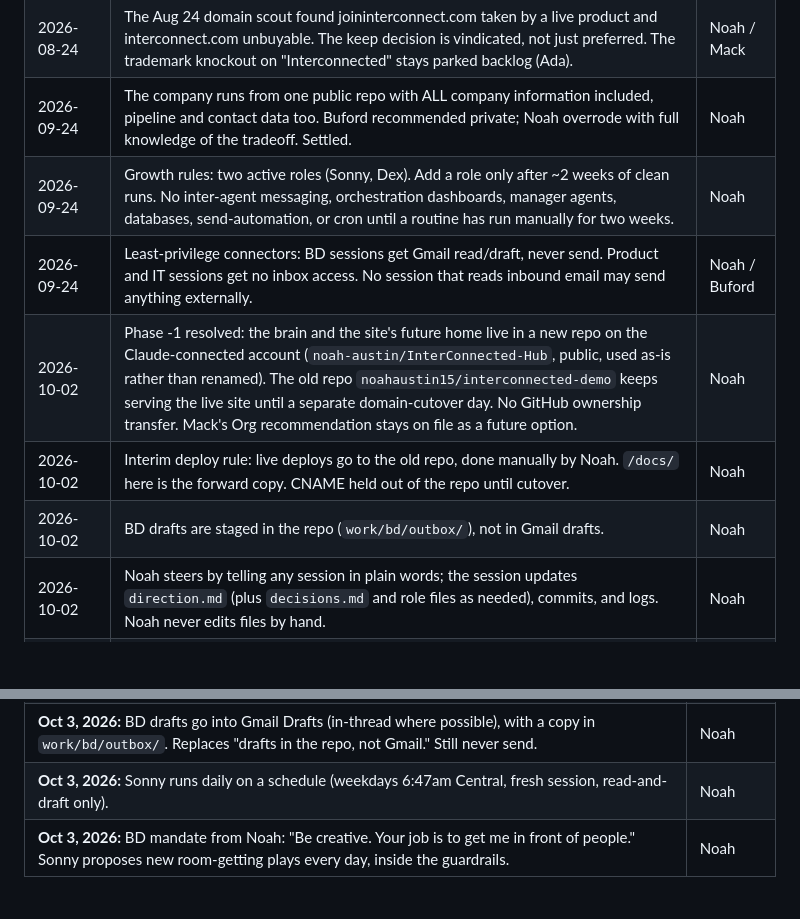
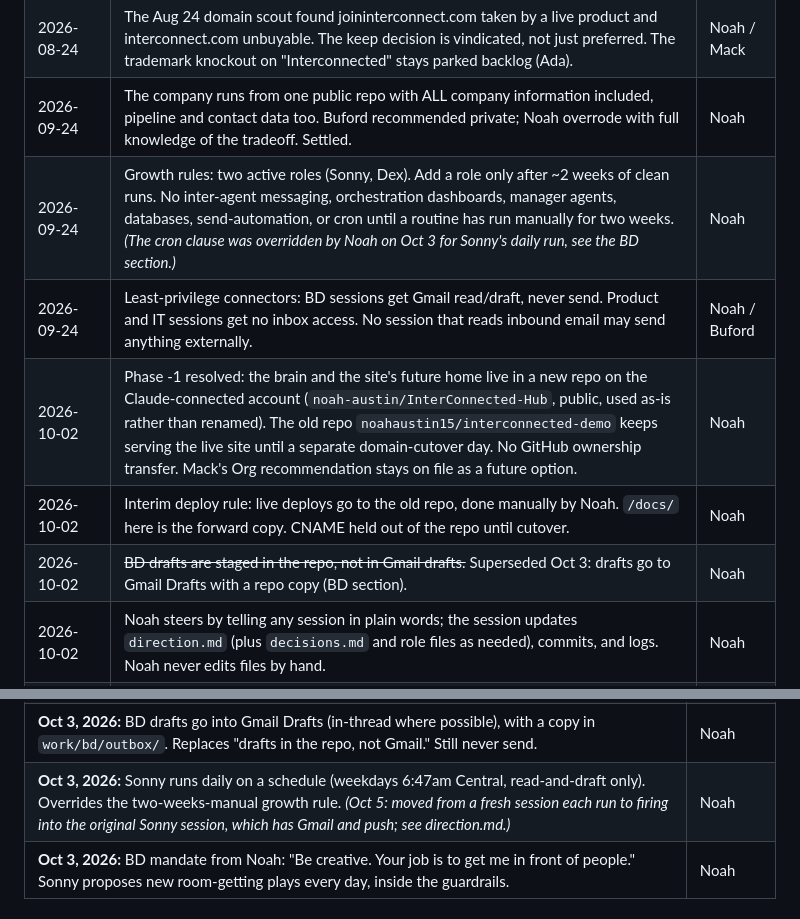
Before and after one commit to noah-austin/InterConnected-Hub, a Markdown page: company/decisions.md, 2 parts joined by grey strips. GitHub-like rendering; blank space fills up the shorter version.

```diff
--- a/company/decisions.md
+++ b/company/decisions.md
@@ -9,11 +9,11 @@
 | 2026-08-24 | Name is **Interconnected**. Never "Believers In Business," never "Interconnect." The rename was considered and closed; it reopens only from Noah. | Noah |
 | 2026-08-24 | The Aug 24 domain scout found joininterconnect.com taken by a live product and interconnect.com unbuyable. The keep decision is vindicated, not just preferred. The trademark knockout on "Interconnected" stays parked backlog (Ada). | Noah / Mack |
 | 2026-09-24 | The company runs from one public repo with ALL company information included, pipeline and contact data too. Buford recommended private; Noah overrode with full knowledge of the tradeoff. Settled. | Noah |
-| 2026-09-24 | Growth rules: two active roles (Sonny, Dex). Add a role only after ~2 weeks of clean runs. No inter-agent messaging, orchestration dashboards, manager agents, databases, send-automation, or cron until a routine has run manually for two weeks. | Noah |
+| 2026-09-24 | Growth rules: two active roles (Sonny, Dex). Add a role only after ~2 weeks of clean runs. No inter-agent messaging, orchestration dashboards, manager agents, databases, send-automation, or cron until a routine has run manually for two weeks. *(The cron clause was overridden by Noah on Oct 3 for Sonny's daily run, see the BD section.)* | Noah |
 | 2026-09-24 | Least-privilege connectors: BD sessions get Gmail read/draft, never send. Product and IT sessions get no inbox access. No session that reads inbound email may send anything externally. | Noah / Buford |
 | 2026-10-02 | Phase -1 resolved: the brain and the site's future home live in a new repo on the Claude-connected account (`noah-austin/InterConnected-Hub`, public, used as-is rather than renamed). The old repo `noahaustin15/interconnected-demo` keeps serving the live site until a separate domain-cutover day. No GitHub ownership transfer. Mack's Org recommendation stays on file as a future option. | Noah |
 | 2026-10-02 | Interim deploy rule: live deploys go to the old repo, done manually by Noah. `/docs/` here is the forward copy. CNAME held out of the repo until cutover. | Noah |
-| 2026-10-02 | BD drafts are staged in the repo (`work/bd/outbox/`), not in Gmail drafts. | Noah |
+| 2026-10-02 | ~~BD drafts are staged in the repo, not in Gmail drafts.~~ Superseded Oct 3: drafts go to Gmail Drafts with a repo copy (BD section). | Noah |
 | 2026-10-02 | Noah steers by telling any session in plain words; the session updates `direction.md` (plus `decisions.md` and role files as needed), commits, and logs. Noah never edits files by hand. | Noah |
 | 2026-10-02 | **Positioning: the whole-app solution.** Interconnected is the one app for a member's whole church life, covering both member↔member (needs and help, people, groups, messages) and member↔church (a home for official and unofficial groups, schedule, announcements, reaching staff, church resources). Needs-and-help is one part, not the headline. The staff back office stays out (member-complete, not staff-complete). | Noah |
 | standing | Feedback governance: collect for a week, act on patterns of 3+, treat single opinions as taste unless strategically compelling. Noah's wife is the visual taste check ("premium, not busy"). | Noah |
@@ -82,7 +82,7 @@
 | Kill rule: a channel with near-zero replies over 20 touches gets replaced, not repeated. | Sonny |
 | **Oct 3, 2026:** the 21 silent cold threads get one honest re-approach each, closing with a referral ask, sent about 7 a day after DMARC. No reply in 7 days means Dormant. Walt Lengel (Austin Stone Downtown) goes Dormant so Austin Stone keeps one thread (Ryan Perenchio). | Noah / Sonny |
 | **Oct 3, 2026:** BD drafts go into Gmail Drafts (in-thread where possible), with a copy in `work/bd/outbox/`. Replaces "drafts in the repo, not Gmail." Still never send. | Noah |
-| **Oct 3, 2026:** Sonny runs daily on a schedule (weekdays 6:47am Central, fresh session, read-and-draft only). | Noah |
+| **Oct 3, 2026:** Sonny runs daily on a schedule (weekdays 6:47am Central, read-and-draft only). Overrides the two-weeks-manual growth rule. *(Oct 5: moved from a fresh session each run to firing into the original Sonny session, which has Gmail and push; see direction.md.)* | Noah |
 | **Oct 3, 2026:** BD mandate from Noah: "Be creative. Your job is to get me in front of people." Sonny proposes new room-getting plays every day, inside the guardrails. | Noah |
 
 ## IT (Mack, on record Sep 24)
```
Also changed, not shown: CLAUDE.md (+1 -0 lines), logs/2026-10-05-home-base-main-branch-check.md (added, +11 -0 lines).
